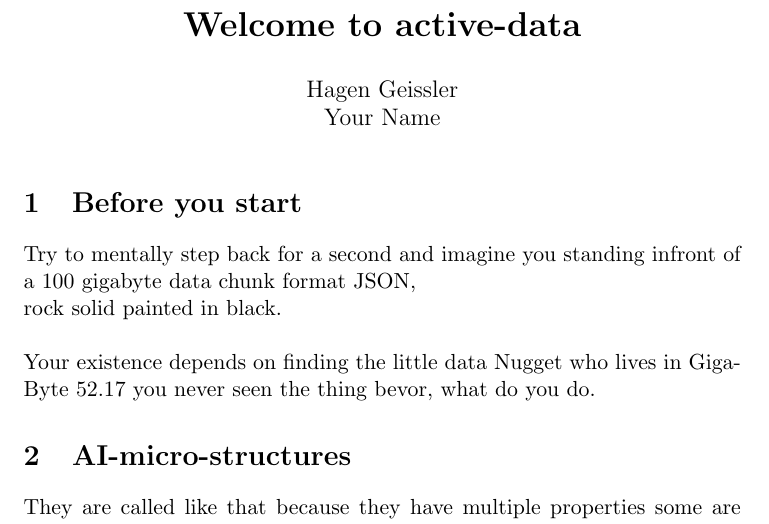
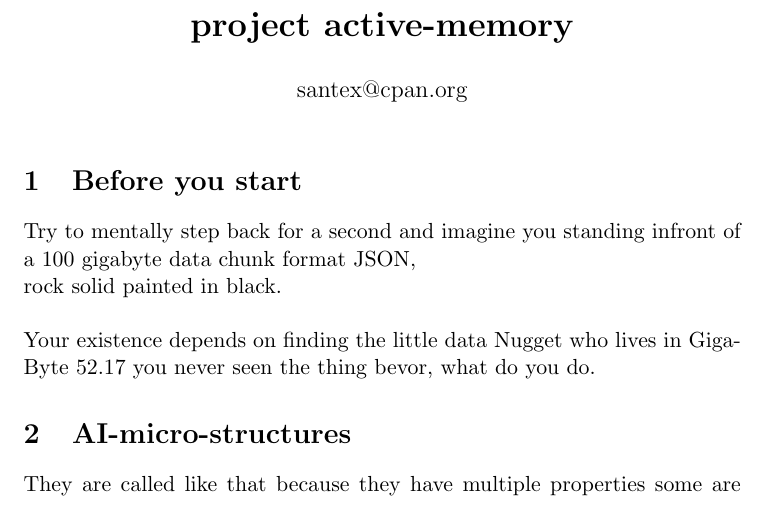
Before and after one commit to santex/active-memory, a LaTeX document (doc/start-here.tex): part of page 1 of 6, cut at the place of the change. Compiled offline with pdfLaTeX.

```diff
--- a/doc/start-here.tex
+++ b/doc/start-here.tex
@@ -1,8 +1,7 @@
 \documentclass[11pt]{article}
 %Gummi|061|=)
-\title{\textbf{Welcome to active-data}}
-\author{Hagen Geissler\\
-		Your Name}
+\title{\textbf{project active-memory}}
+\author{santex@cpan.org}
 \date{}
 \usepackage{graphicx}
 \begin{document}
```
Also changed, not shown: doc/start-here.pdf, 2 other files.
